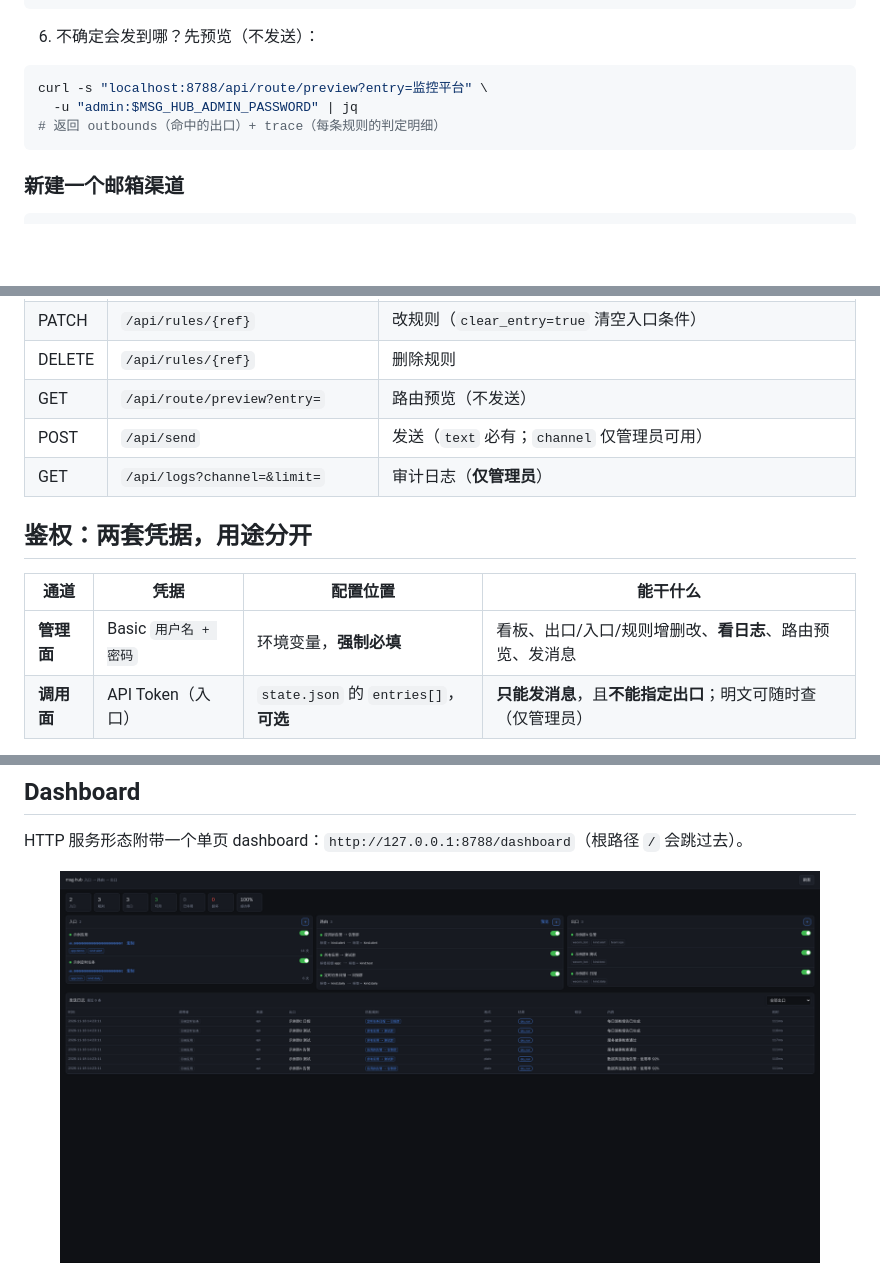
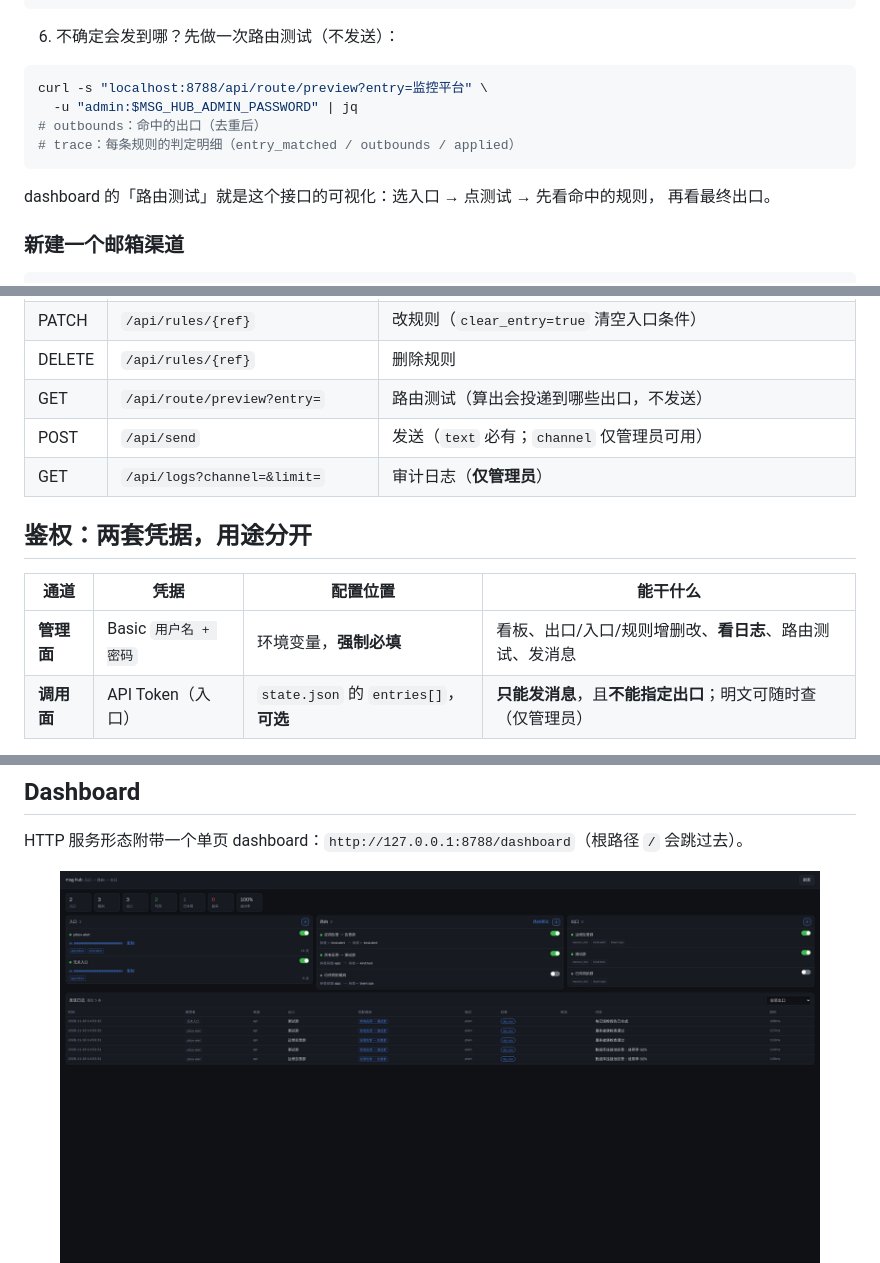
Before and after one commit to iridesc/msg-hub, a Markdown page: README.md, 3 parts joined by grey strips. Rendered like a GitHub page; pictures changed too: docs/dashboard.png, docs/dialog.png; blank space fills up the shorter version.

````diff
--- a/README.md
+++ b/README.md
@@ -157,13 +157,17 @@ curl -s -X POST localhost:8788/api/send \
 #    "matched_rules":[{"id":1,"name":"监控平台的告警 → 运维群"}]}
 ```
 
-6. 不确定会发到哪？先预览（不发送）：
+6. 不确定会发到哪？先做一次路由测试（不发送）：
 
 ```bash
 curl -s "localhost:8788/api/route/preview?entry=监控平台" \
   -u "admin:$MSG_HUB_ADMIN_PASSWORD" | jq
-# 返回 outbounds（命中的出口）+ trace（每条规则的判定明细）
+# outbounds：命中的出口（去重后）
+# trace：每条规则的判定明细（entry_matched / outbounds / applied）
 ```
+
+dashboard 的「路由测试」就是这个接口的可视化：选入口 → 点测试 → 先看命中的规则，
+再看最终出口。
 
 ### 新建一个邮箱渠道
 
@@ -360,7 +364,7 @@ kind:alert    kind:daily       team:ops    team:ea
 | GET | `/api/rules/{ref}` | 规则详情 |
 | PATCH | `/api/rules/{ref}` | 改规则（`clear_entry=true` 清空入口条件） |
 | DELETE | `/api/rules/{ref}` | 删除规则 |
-| GET | `/api/route/preview?entry=` | 路由预览（不发送） |
+| GET | `/api/route/preview?entry=` | 路由测试（算出会投递到哪些出口，不发送） |
 | POST | `/api/send` | 发送（`text` 必有；`channel` 仅管理员可用） |
 | GET | `/api/logs?channel=&limit=` | 审计日志（**仅管理员**） |
 
@@ -368,7 +372,7 @@ kind:alert    kind:daily       team:ops    team:ea
 
 | 通道 | 凭据 | 配置位置 | 能干什么 |
 |---|---|---|---|
-| **管理面** | Basic `用户名 + 密码` | 环境变量，**强制必填** | 看板、出口/入口/规则增删改、**看日志**、路由预览、发消息 |
+| **管理面** | Basic `用户名 + 密码` | 环境变量，**强制必填** | 看板、出口/入口/规则增删改、**看日志**、路由测试、发消息 |
 | **调用面** | API Token（入口） | `state.json` 的 `entries[]`，**可选** | **只能发消息**，且**不能指定出口**；明文可随时查（仅管理员） |
 
 管理员密码没配就拒绝启动；入口 token 是可选的第二条通道，**不建入口时管理员照常能发消息**，不会出现「无鉴权」状态。
````
Also changed, not shown: other parts of README.md (+5 -4 lines), docs/route-test.png (added), 2 other files.
